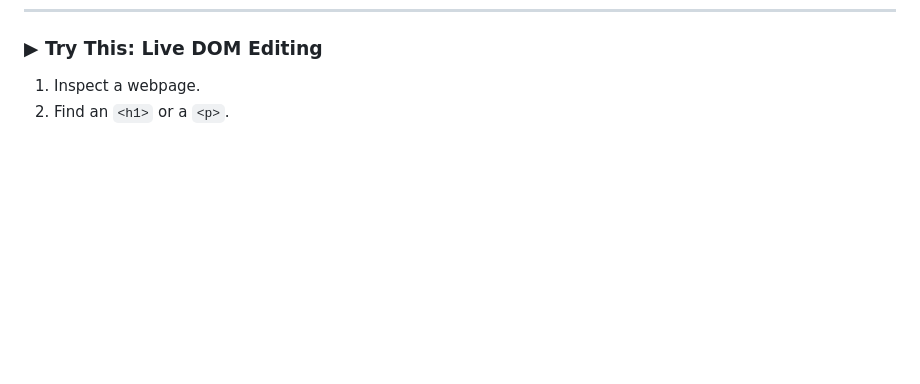
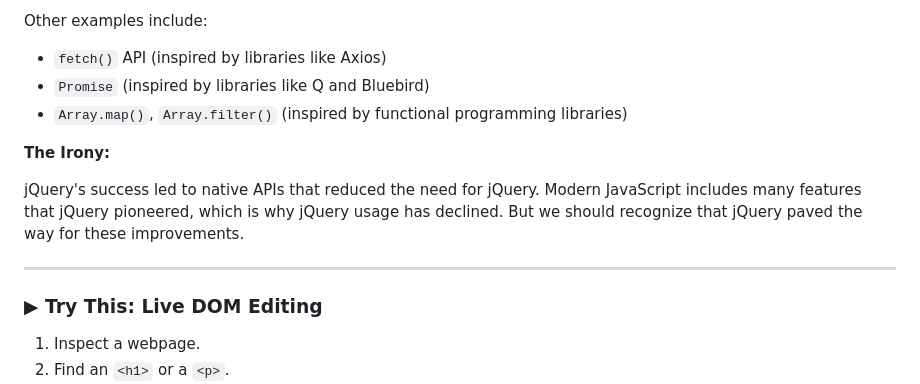
Before and after one commit to cgcardona/tellurstori_internship, a Markdown page: onboarding.md, the part around the change printed below. Rendered like a GitHub page; blank space fills up the shorter version.

```diff
--- a/onboarding.md
+++ b/onboarding.md
@@ -558,3 +645,14 @@ jQuery demonstrated that **good abstractions make complex APIs accessible**. By
+Other examples include:
+- `fetch()` API (inspired by libraries like Axios)
+- `Promise` (inspired by libraries like Q and Bluebird)
+- `Array.map()`, `Array.filter()` (inspired by functional programming libraries)
+
+**The Irony:**
+
+jQuery's success led to native APIs that reduced the need for jQuery. Modern JavaScript includes many features that jQuery pioneered, which is why jQuery usage has declined. But we should recognize that jQuery paved the way for these improvements.
+
+---
+
 ### ▶ Try This: Live DOM Editing
 
 1. Inspect a webpage.
```
Also changed, not shown: other parts of onboarding.md (+87 -0 lines).
